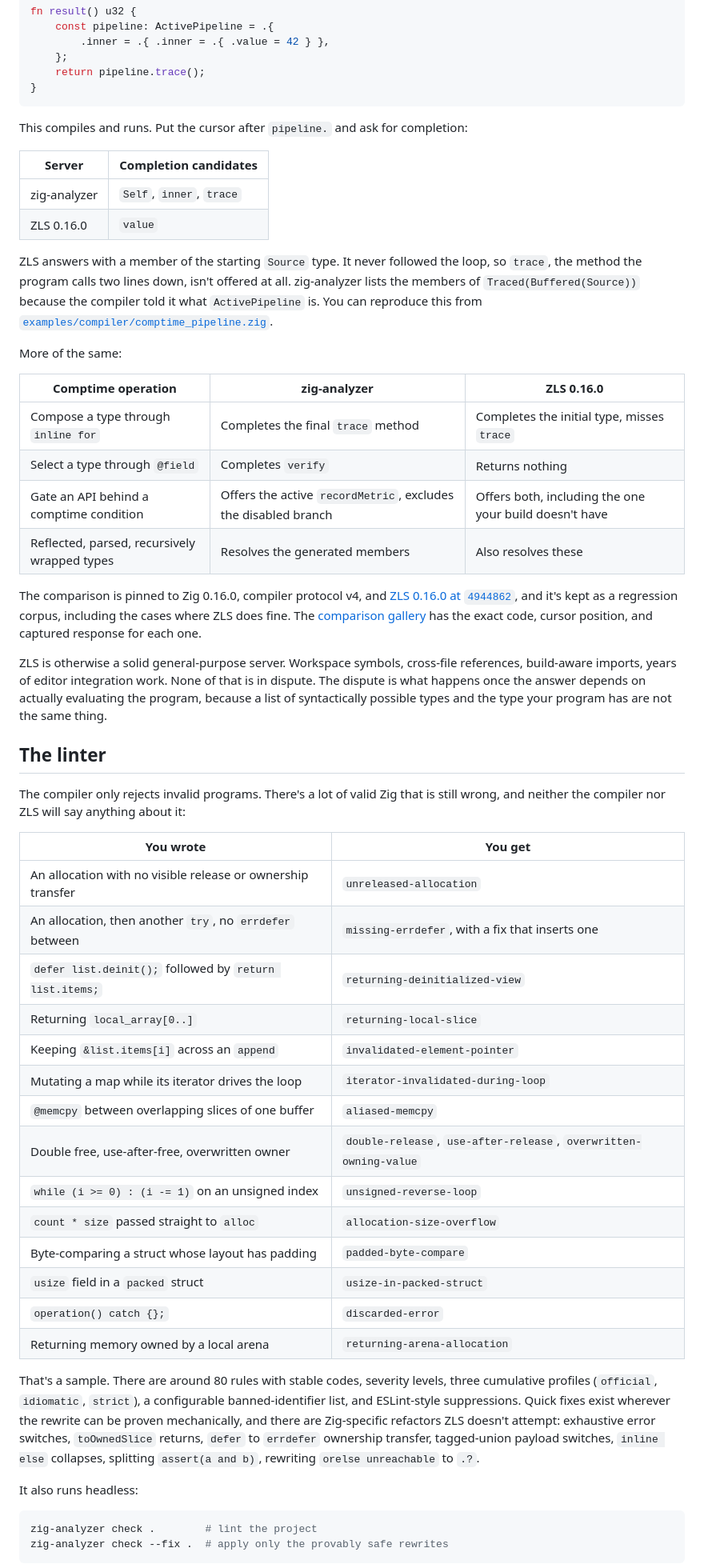
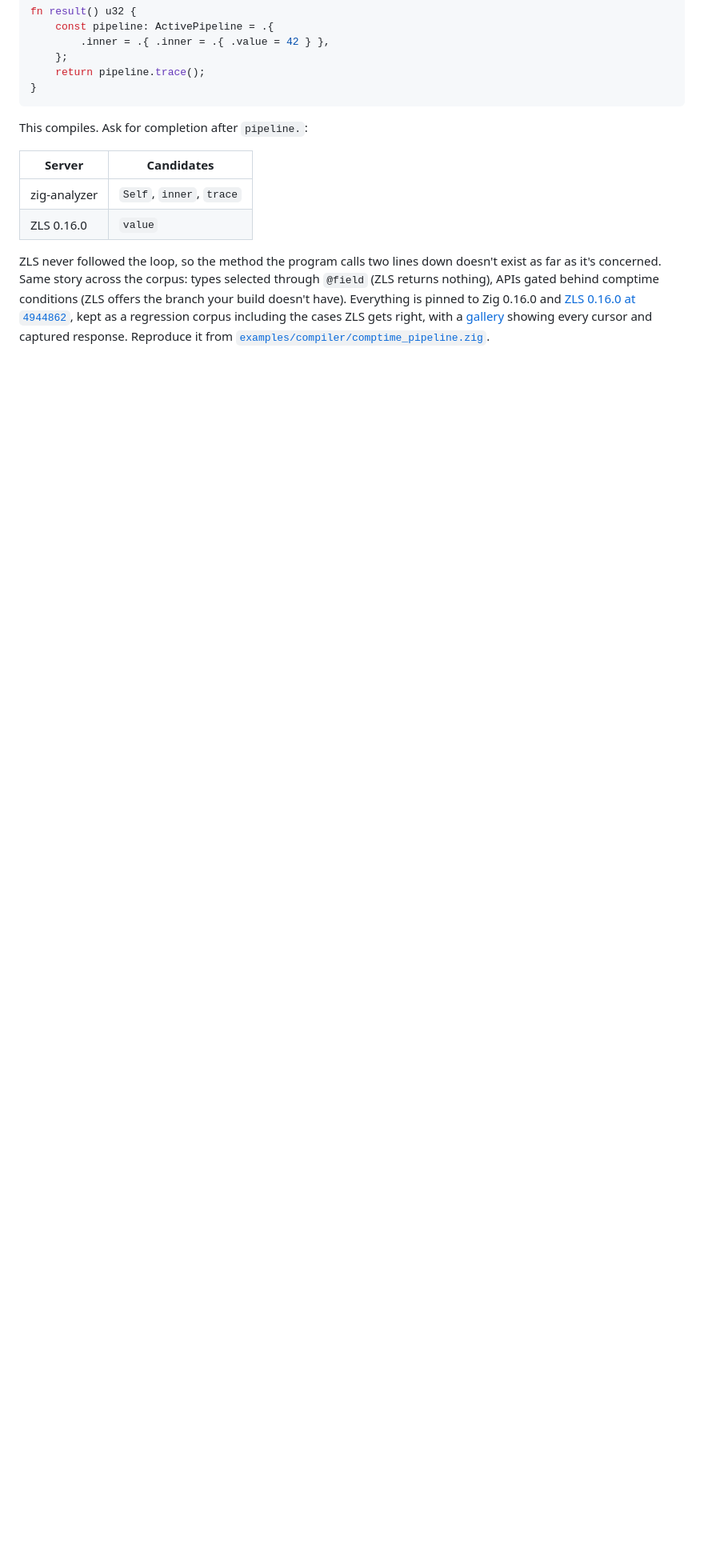
Before and after one commit to mewhhaha/zig-analyzer, a Markdown page: README.md, the part around one of its changes. Shown at 80% size. GitHub-like rendering; blank space fills up the shorter version.

Commit message:
Tighten README: half the length, usage up front, no-contributions close
Co-Authored-By: Claude Fable 5 <noreply@anthropic.com>

````diff
--- a/README.md
+++ b/README.md
@@ -42,76 +37,21 @@ fn result() u32 {
 }
 ```
 
-This compiles and runs. Put the cursor after `pipeline.` and ask for
-completion:
+This compiles. Ask for completion after `pipeline.`:
 
-| Server | Completion candidates |
+| Server | Candidates |
 | --- | --- |
 | zig-analyzer | `Self`, `inner`, `trace` |
 | ZLS 0.16.0 | `value` |
 
-ZLS answers with a member of the starting `Source` type. It never followed the
-loop, so `trace`, the method the program calls two lines down, isn't offered
-at all. zig-analyzer lists the members of `Traced(Buffered(Source))` because
-the compiler told it what `ActivePipeline` is. You can reproduce this from
+ZLS never followed the loop, so the method the program calls two lines down
+doesn't exist as far as it's concerned. Same story across the corpus: types
+selected through `@field` (ZLS returns nothing), APIs gated behind comptime
+conditions (ZLS offers the branch your build doesn't have). Everything is
+pinned to Zig 0.16.0 and [ZLS 0.16.0 at
+`4944862`](https://github.com/zigtools/zls/commit/494486203c3a48927f2383aa3d5ce5fca112186d),
+kept as a regression corpus including the cases ZLS gets right, with a
+[gallery](https://mewhhaha.github.io/zig-analyzer/) showing every cursor and
+captured response. Reproduce it from
 [`examples/compiler/comptime_pipeline.zig`](examples/compiler/comptime_pipeline.zig).
 
-More of the same:
-
-| Comptime operation | zig-analyzer | ZLS 0.16.0 |
-| --- | --- | --- |
-| Compose a type through `inline for` | Completes the final `trace` method | Completes the initial type, misses `trace` |
-| Select a type through `@field` | Completes `verify` | Returns nothing |
-| Gate an API behind a comptime condition | Offers the active `recordMetric`, excludes the disabled branch | Offers both, including the one your build doesn't have |
-| Reflected, parsed, recursively wrapped types | Resolves the generated members | Also resolves these |
-
-The comparison is pinned to Zig 0.16.0, compiler protocol v4, and
-[ZLS 0.16.0 at `4944862`](https://github.com/zigtools/zls/commit/494486203c3a48927f2383aa3d5ce5fca112186d),
-and it's kept as a regression corpus, including the cases where ZLS does fine.
-The [comparison gallery](https://mewhhaha.github.io/zig-analyzer/) has the
-exact code, cursor position, and captured response for each one.
-
-ZLS is otherwise a solid general-purpose server. Workspace symbols, cross-file
-references, build-aware imports, years of editor integration work. None of
-that is in dispute. The dispute is what happens once the answer depends on
-actually evaluating the program, because a list of syntactically possible
-types and the type your program has are not the same thing.
-
-## The linter
-
-The compiler only rejects invalid programs. There's a lot of valid Zig that is
-still wrong, and neither the compiler nor ZLS will say anything about it:
-
-| You wrote | You get |
-| --- | --- |
-| An allocation with no visible release or ownership transfer | `unreleased-allocation` |
-| An allocation, then another `try`, no `errdefer` between | `missing-errdefer`, with a fix that inserts one |
-| `defer list.deinit();` followed by `return list.items;` | `returning-deinitialized-view` |
-| Returning `local_array[0..]` | `returning-local-slice` |
-| Keeping `&list.items[i]` across an `append` | `invalidated-element-pointer` |
-| Mutating a map while its iterator drives the loop | `iterator-invalidated-during-loop` |
-| `@memcpy` between overlapping slices of one buffer | `aliased-memcpy` |
-| Double free, use-after-free, overwritten owner | `double-release`, `use-after-release`, `overwritten-owning-value` |
-| `while (i >= 0) : (i -= 1)` on an unsigned index | `unsigned-reverse-loop` |
-| `count * size` passed straight to `alloc` | `allocation-size-overflow` |
-| Byte-comparing a struct whose layout has padding | `padded-byte-compare` |
-| `usize` field in a `packed` struct | `usize-in-packed-struct` |
-| `operation() catch {};` | `discarded-error` |
-| Returning memory owned by a local arena | `returning-arena-allocation` |
-
-That's a sample. There are around 80 rules with stable codes, severity levels,
-three cumulative profiles (`official`, `idiomatic`, `strict`), a configurable
-banned-identifier list, and ESLint-style suppressions. Quick fixes exist
-wherever the rewrite can be proven mechanically, and there are Zig-specific
-refactors ZLS doesn't attempt: exhaustive error switches, `toOwnedSlice`
-returns, `defer` to `errdefer` ownership transfer, tagged-union payload
-switches, `inline else` collapses, splitting `assert(a and b)`, rewriting
-`orelse unreachable` to `.?`.
-
-It also runs headless:
-
-```sh
-zig-analyzer check .        # lint the project
-zig-analyzer check --fix .  # apply only the provably safe rewrites
-```
-
````
Also changed, not shown: other parts of README.md (+65 -83 lines).
